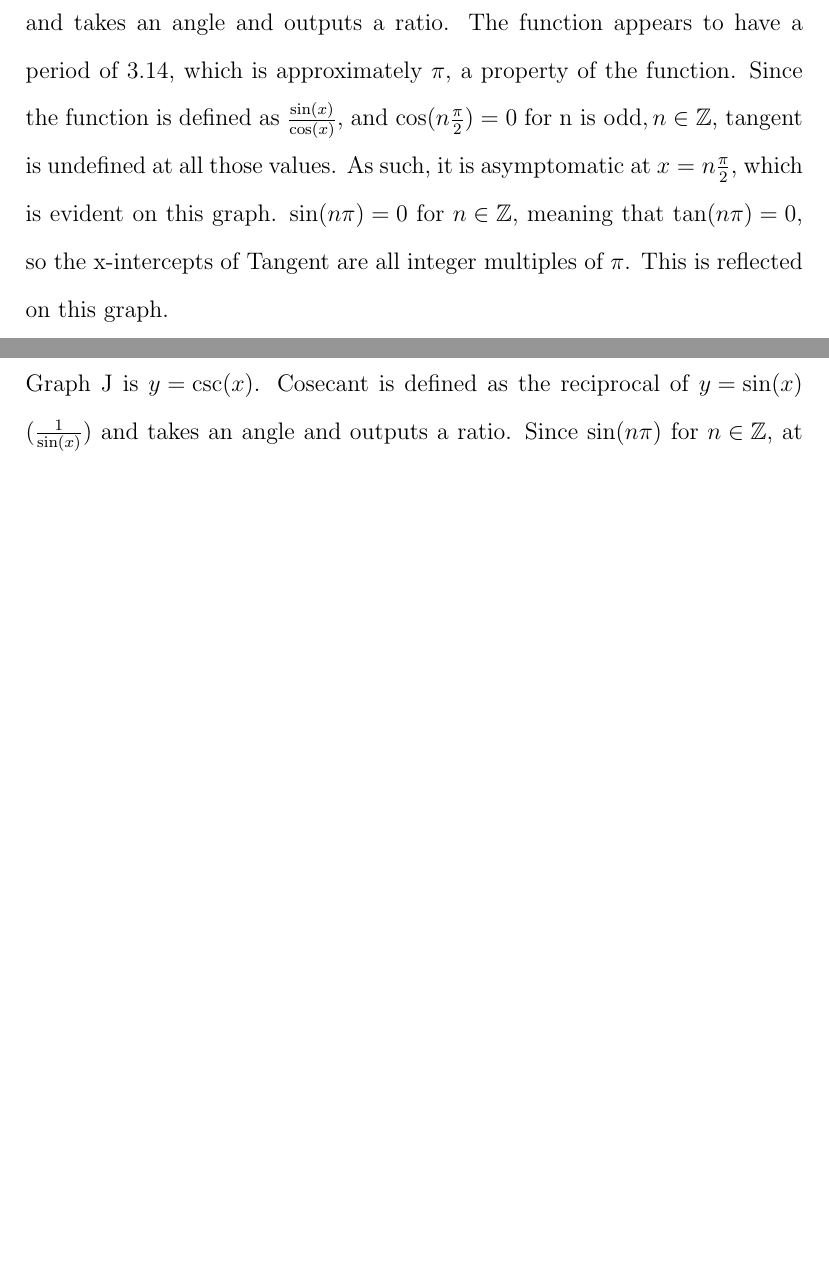
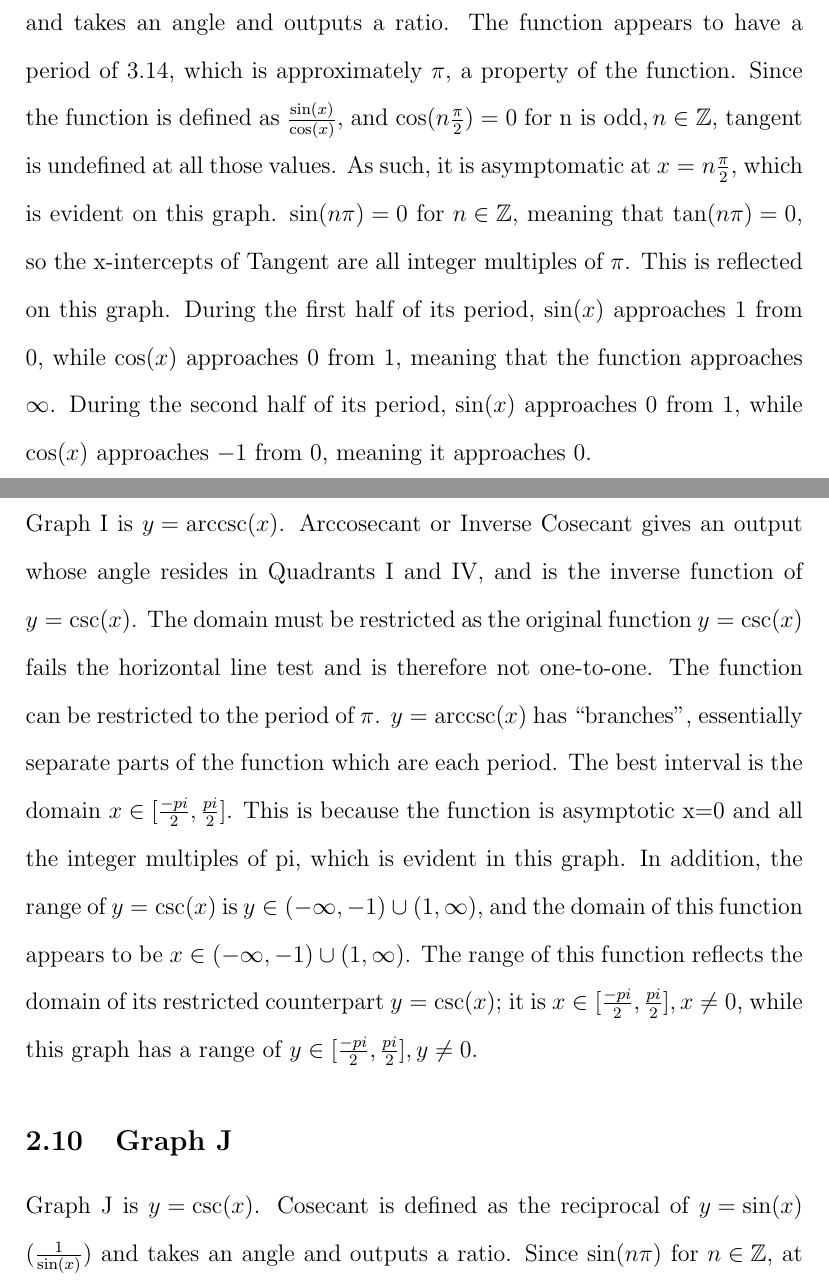
Before and after one commit to abhiaagarwal/precalculus-paper, a LaTeX document (main.tex, which reads sections/subsections/graphH.tex, sections/subsections/graphI.tex): two parts of pages 7 and 8 of 8 before the commit and two parts of pages 7 and 8 of 9 after it, joined at a grey line, cut so that both start at the same text, the shorter picture padded with empty space. Compiled offline with pdfLaTeX.

Commit message:
Add Graph I
Also, fix various fractions, and add more to graph H.

```diff
--- a/sections/subsections/graphH.tex
+++ b/sections/subsections/graphH.tex
@@ -7,3 +7,5 @@ Since the function is defined as $\frac{\sin(x)}{\cos(x)}$, and ${\cos(n{\frac{\
 As such, it is asymptomatic at $x={n{\frac{\pi}{2}}}$, which is evident on this graph.
 ${\sin(n\pi)=0}$ for ${n \in \Z}$, meaning that ${\tan(n{\pi})=0}$, so the x-intercepts of Tangent are all integer multiples of ${\pi}$.
 This is reflected on this graph.
+During the first half of its period, ${\sin(x)}$ approaches $1$ from $0$, while ${\cos(x)}$ approaches $0$ from $1$, meaning that the function approaches $\infty$.
+During the second half of its period, ${\sin(x)}$ approaches $0$ from $1$, while ${\cos(x)}$ approaches $-1$ from $0$, meaning it approaches $0$.
--- /dev/null
+++ b/sections/subsections/graphI.tex
@@ -0,0 +1,11 @@
+\subsection{Graph I}
+
+Graph I is ${y=\arccsc(x)}$.
+Arccosecant or Inverse Cosecant gives an output whose angle resides in Quadrants I and IV, and is the inverse function of ${y=\csc(x)}$.
+The domain must be restricted as the original function ${y=\csc(x)}$ fails the horizontal line test and is therefore not one-to-one.
+The function can be restricted to the period of ${\pi}$.
+${y=\arccsc(x)}$ has “branches”, essentially separate parts of the function which are each period.
+The best interval is the domain ${x \in {[\frac{{-pi}}{2},\frac{pi}{2}]}}$.
+This is because the function is asymptotic x=0 and all the integer multiples of pi, which is evident in this graph.
+In addition, the range of ${y=\csc(x)}$ is ${y \in {{({-\infty}, {-1})} \cup {(1, {\infty})}}}$, and the domain of this function appears to be ${x \in {{({-\infty}, {-1})} \cup {(1, {\infty})}}}$.
+The range of this function reflects the domain of its restricted counterpart ${y=\csc(x)}$; it is ${x \in {[\frac{{-pi}}{2},\frac{pi}{2}]}, {x \neq 0}}$, while this graph has a range of ${y \in {[\frac{{-pi}}{2},\frac{pi}{2}]}, {y \neq 0}}$.
```
Also changed, not shown: sections/graphs.tex (+1 -0 lines), sections/subsections/graphD.tex (+2 -2 lines), sections/subsections/graphF.tex (+4 -3 lines).
